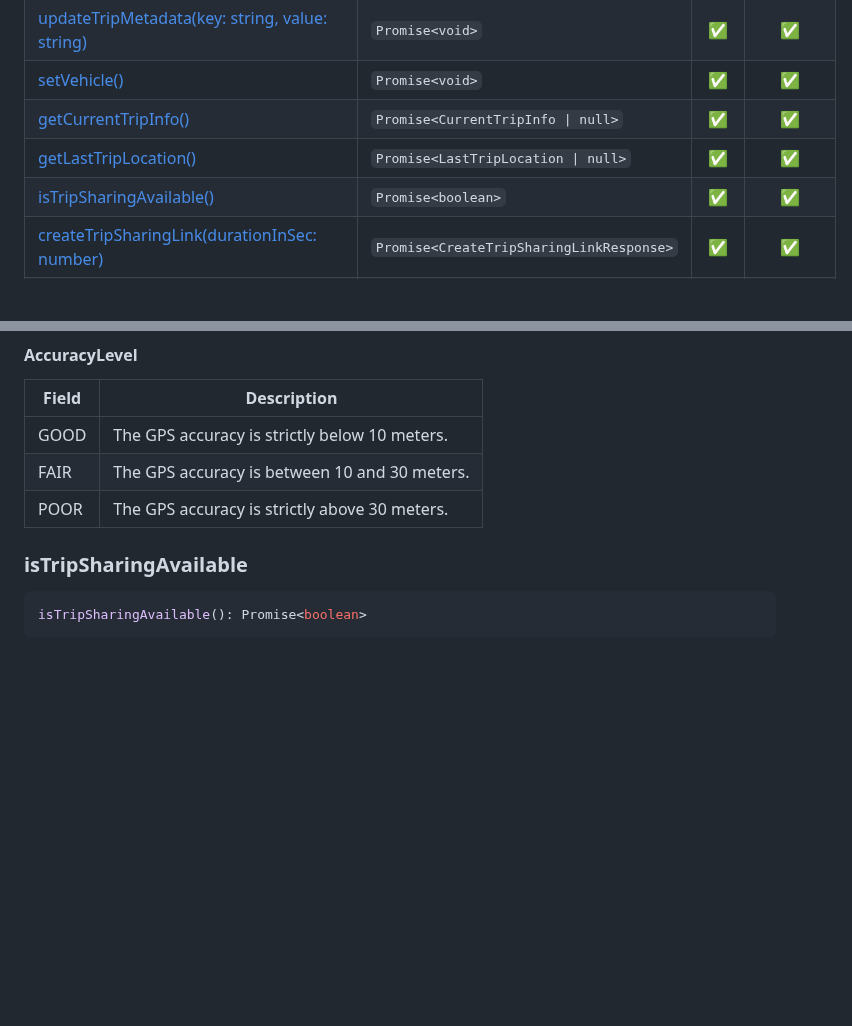
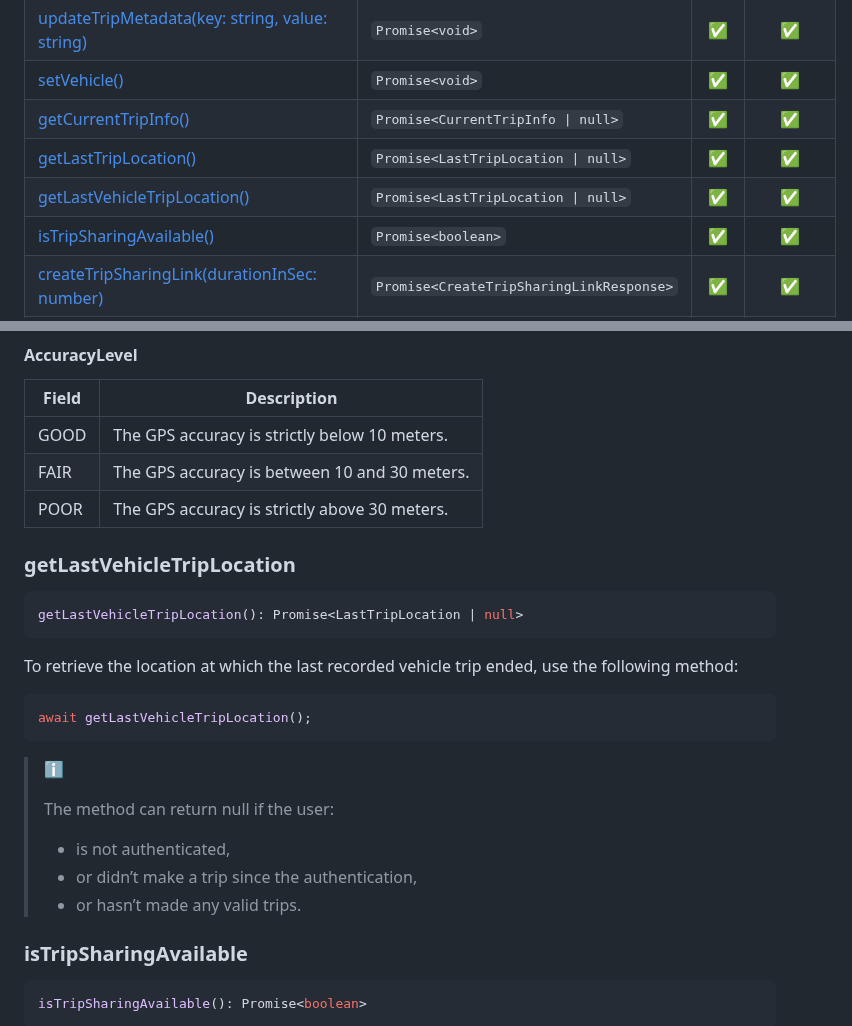
Before and after one commit to DriveQuantPublic/react-native-drivekit, a Markdown page: packages/trip-analysis/README.md, 2 parts joined by grey strips. Rendered like a GitHub page; blank space fills up the shorter version.

Commit message:
docs: add new method to readme

````diff
--- a/packages/trip-analysis/README.md
+++ b/packages/trip-analysis/README.md
@@ -213,6 +213,7 @@ Follow these steps :
 | [setVehicle()](#setvehicle)                                                         | `Promise<void>`                          | ✅  |   ✅    |
 | [getCurrentTripInfo()](#getCurrentTripInfo)                                         | `Promise<CurrentTripInfo \| null>`       | ✅  |   ✅    |
 | [getLastTripLocation()](#getLastTripLocation)                                       | `Promise<LastTripLocation \| null>`      | ✅  |   ✅    |
+| [getLastVehicleTripLocation()](#getLastVehicleTripLocation)                         | `Promise<LastTripLocation \| null>`      | ✅  |   ✅    |
 | [isTripSharingAvailable()](#isTripSharingAvailable)                                 | `Promise<boolean>`                       | ✅  |   ✅    |
 | [createTripSharingLink(durationInSec: number)](#createTripSharingLink)              | `Promise<CreateTripSharingLinkResponse>` | ✅  |   ✅    |
 | [getTripSharingLink(synchronizationType: SynchronizationType)](#getTripSharingLink) | `Promise<GetTripSharingLinkResponse>`    | ✅  |   ✅    |
@@ -538,6 +539,27 @@ await getLastTripLocation();
 | FAIR  | The GPS accuracy is between 10 and 30 meters. |
 | POOR  | The GPS accuracy is strictly above 30 meters. |
 
+
+### getLastVehicleTripLocation
+
+```typescript
+getLastVehicleTripLocation(): Promise<LastTripLocation | null>
+```
+
+To retrieve the location at which the last recorded vehicle trip ended, use the following method:
+
+```typescript
+await getLastVehicleTripLocation();
+```
+
+> ℹ️
+>
+> The method can return null if the user:
+>
+> - is not authenticated,
+> - or didn’t make a trip since the authentication,
+> - or hasn’t made any valid trips.
+
 ### isTripSharingAvailable
 
 ```typescript
````
